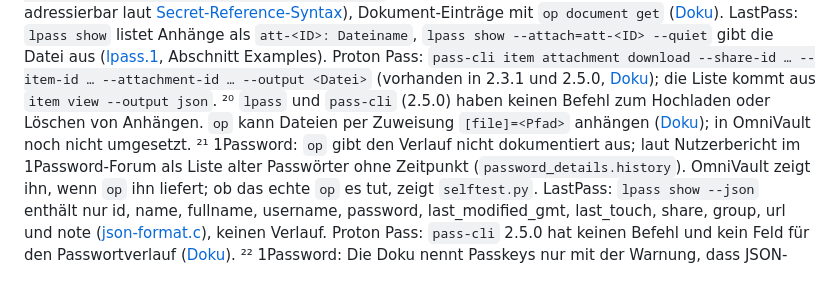
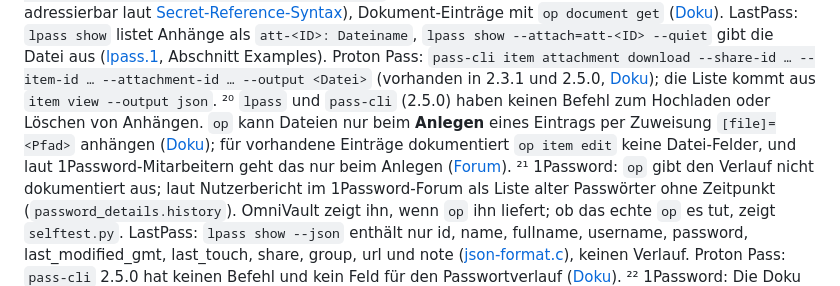
Before and after one commit to Pauls-Slop/OmniVault, a Markdown page: FEATURES.md, the part around one of its changes. GitHub-like rendering.

Commit message:
Docs: 1Password attachments can only be added when an item is created
op attaches files only in op item create; op item edit documents no file
fields, and 1Password staff confirm that adding files to existing items is
not supported. The feature list now marks uploading as not possible for
1Password, with sources.

Co-Authored-By: Claude Opus 5.5 <noreply@anthropic.com>
Claude-Session: https://claude.ai/code/session_01WiXiJ7giaKEu5M4L9YkMjs

```diff
--- a/FEATURES.md
+++ b/FEATURES.md
@@ -102,8 +102,10 @@ LastPass: `lpass show` listet Anhänge als `att-<ID>: Dateiname`, `lpass show --
 aus ([lpass.1](https://github.com/lastpass/lastpass-cli/blob/master/lpass.1.txt), Abschnitt Examples). Proton Pass:
 `pass-cli item attachment download --share-id … --item-id … --attachment-id … --output <Datei>` (vorhanden in 2.3.1
 und 2.5.0, [Doku](https://protonpass.github.io/pass-cli/commands/item/)); die Liste kommt aus `item view --output json`.
-²⁰ `lpass` und `pass-cli` (2.5.0) haben keinen Befehl zum Hochladen oder Löschen von Anhängen. `op` kann Dateien per
-Zuweisung `[file]=<Pfad>` anhängen ([Doku](https://www.1password.dev/cli/item-create)); in OmniVault noch nicht umgesetzt.
+²⁰ `lpass` und `pass-cli` (2.5.0) haben keinen Befehl zum Hochladen oder Löschen von Anhängen. `op` kann Dateien nur beim
+**Anlegen** eines Eintrags per Zuweisung `[file]=<Pfad>` anhängen ([Doku](https://www.1password.dev/cli/item-create));
+für vorhandene Einträge dokumentiert `op item edit` keine Datei-Felder, und laut 1Password-Mitarbeitern geht das nur
+beim Anlegen ([Forum](https://www.1password.community/developers-69/how-do-i-create-attach-a-file-field-to-an-existing-item-using-the-1password-cli-10003)).
 ²¹ 1Password: `op` gibt den Verlauf nicht dokumentiert aus; laut Nutzerbericht im 1Password-Forum als Liste alter
 Passwörter ohne Zeitpunkt (`password_details.history`). OmniVault zeigt ihn, wenn `op` ihn liefert; ob das echte `op`
 es tut, zeigt `selftest.py`. LastPass: `lpass show --json` enthält nur id, name, fullname, username, password,
```
Also changed, not shown: other parts of FEATURES.md (+1 -1 lines).
